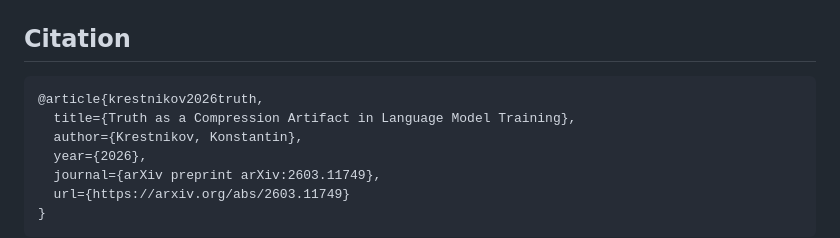
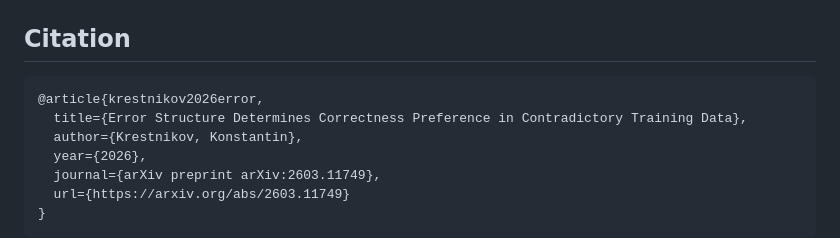
Before and after one commit to Rai220/compression-drives-truth, a Markdown page: README.md, the part around the change. Rendered like a GitHub page.

Commit message:
Sync README citation block with current paper title
Co-Authored-By: Claude Opus 4.6 (1M context) <noreply@anthropic.com>

````diff
--- a/README.md
+++ b/README.md
@@ -123,8 +123,8 @@ bash scripts/run_wiki_experiment.sh
 ## Citation
 
 ```bibtex
-@article{krestnikov2026truth,
-  title={Truth as a Compression Artifact in Language Model Training},
+@article{krestnikov2026error,
+  title={Error Structure Determines Correctness Preference in Contradictory Training Data},
   author={Krestnikov, Konstantin},
   year={2026},
   journal={arXiv preprint arXiv:2603.11749},
````
